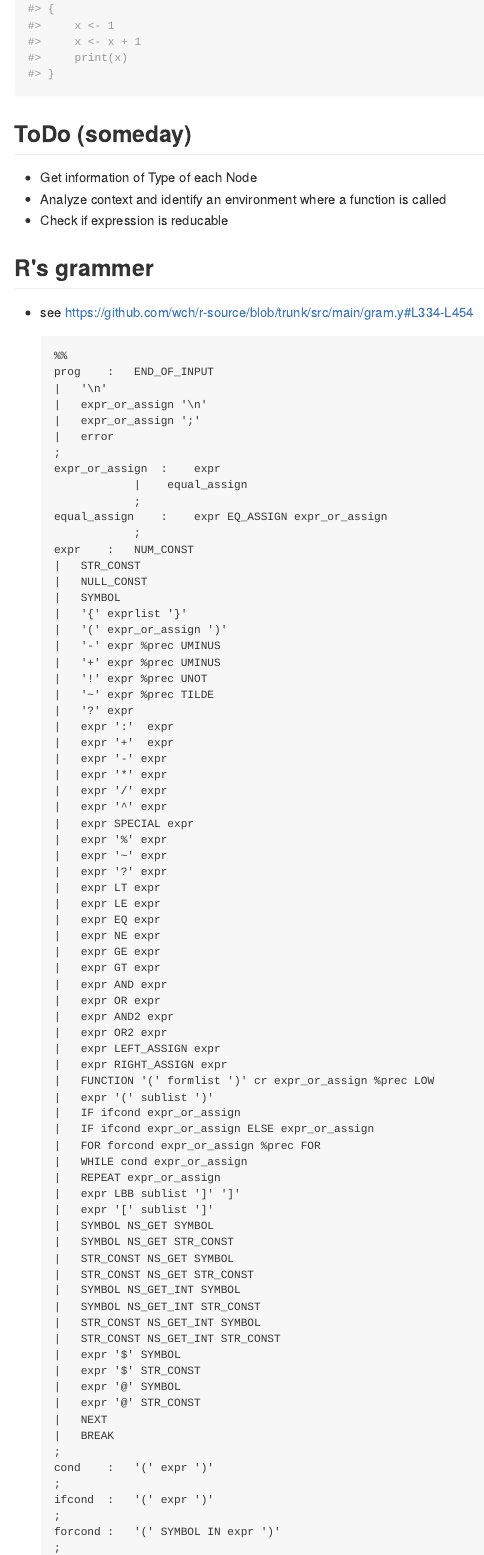
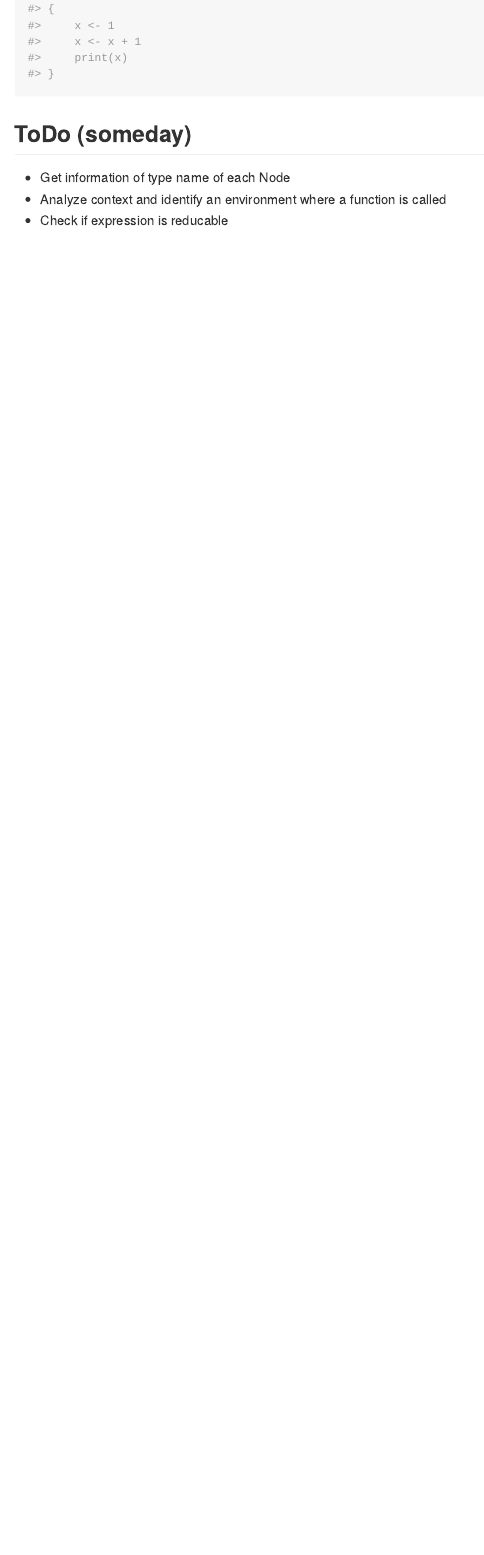
Before and after one commit to TobCap/walkast, an R Markdown document (README.Rmd): the page in a window 1100 px wide, from 4050 px down. The pictures show the output file README.md that the author committed with the source, drawn offline in the style of GitHub.

Commit message:
remove grammer of R

````diff
--- a/README.Rmd
+++ b/README.Rmd
@@ -167,88 +167,9 @@ plus_plus2 <- make_visitor(
 )
 
 walk_ast(e3, plus_plus2)
+```
 
-```
 ## ToDo (someday)
-* Get information of Type of each Node
+* Get information of type name of each Node
 * Analyze context and identify an environment where a function is called
 * Check if expression is reducable
-
-
-## R's grammer
-* see https://github.com/wch/r-source/blob/trunk/src/main/gram.y#L334-L454
-```
-%%
-prog	:	END_OF_INPUT
-	|	'\n'
-	|	expr_or_assign '\n'
-	|	expr_or_assign ';'
-	|	error
-	;
-expr_or_assign  :    expr
-                |    equal_assign
-                ;
-equal_assign    :    expr EQ_ASSIGN expr_or_assign
-                ;
-expr	: 	NUM_CONST
-	|	STR_CONST
-	|	NULL_CONST
-	|	SYMBOL
-	|	'{' exprlist '}'
-	|	'(' expr_or_assign ')'
-	|	'-' expr %prec UMINUS
-	|	'+' expr %prec UMINUS
-	|	'!' expr %prec UNOT
-	|	'~' expr %prec TILDE
-	|	'?' expr
-	|	expr ':'  expr
-	|	expr '+'  expr
-	|	expr '-' expr
-	|	expr '*' expr
-	|	expr '/' expr
-	|	expr '^' expr
-	|	expr SPECIAL expr
-	|	expr '%' expr
-	|	expr '~' expr
-	|	expr '?' expr
-	|	expr LT expr
-	|	expr LE expr
-	|	expr EQ expr
-	|	expr NE expr
-	|	expr GE expr
-	|	expr GT expr
-	|	expr AND expr
-	|	expr OR expr
-	|	expr AND2 expr
-	|	expr OR2 expr
-	|	expr LEFT_ASSIGN expr
-	|	expr RIGHT_ASSIGN expr
-	|	FUNCTION '(' formlist ')' cr expr_or_assign %prec LOW
-	|	expr '(' sublist ')'
-	|	IF ifcond expr_or_assign
-	|	IF ifcond expr_or_assign ELSE expr_or_assign
-	|	FOR forcond expr_or_assign %prec FOR
-	|	WHILE cond expr_or_assign
-	|	REPEAT expr_or_assign
-	|	expr LBB sublist ']' ']'
-	|	expr '[' sublist ']'
-	|	SYMBOL NS_GET SYMBOL
-	|	SYMBOL NS_GET STR_CONST
-	|	STR_CONST NS_GET SYMBOL
-	|	STR_CONST NS_GET STR_CONST
-	|	SYMBOL NS_GET_INT SYMBOL
-	|	SYMBOL NS_GET_INT STR_CONST
-	|	STR_CONST NS_GET_INT SYMBOL
-	|	STR_CONST NS_GET_INT STR_CONST
-	|	expr '$' SYMBOL
-	|	expr '$' STR_CONST
-	|	expr '@' SYMBOL
-	|	expr '@' STR_CONST
-	|	NEXT
-	|	BREAK
-	;
-cond	:	'(' expr ')'
-	;
-ifcond	:	'(' expr ')'
-	;
-forcond :	'(' SYMBOL IN expr ')'
````
Also changed, not shown: README.md, README.Rmd (30 more changed lines).
